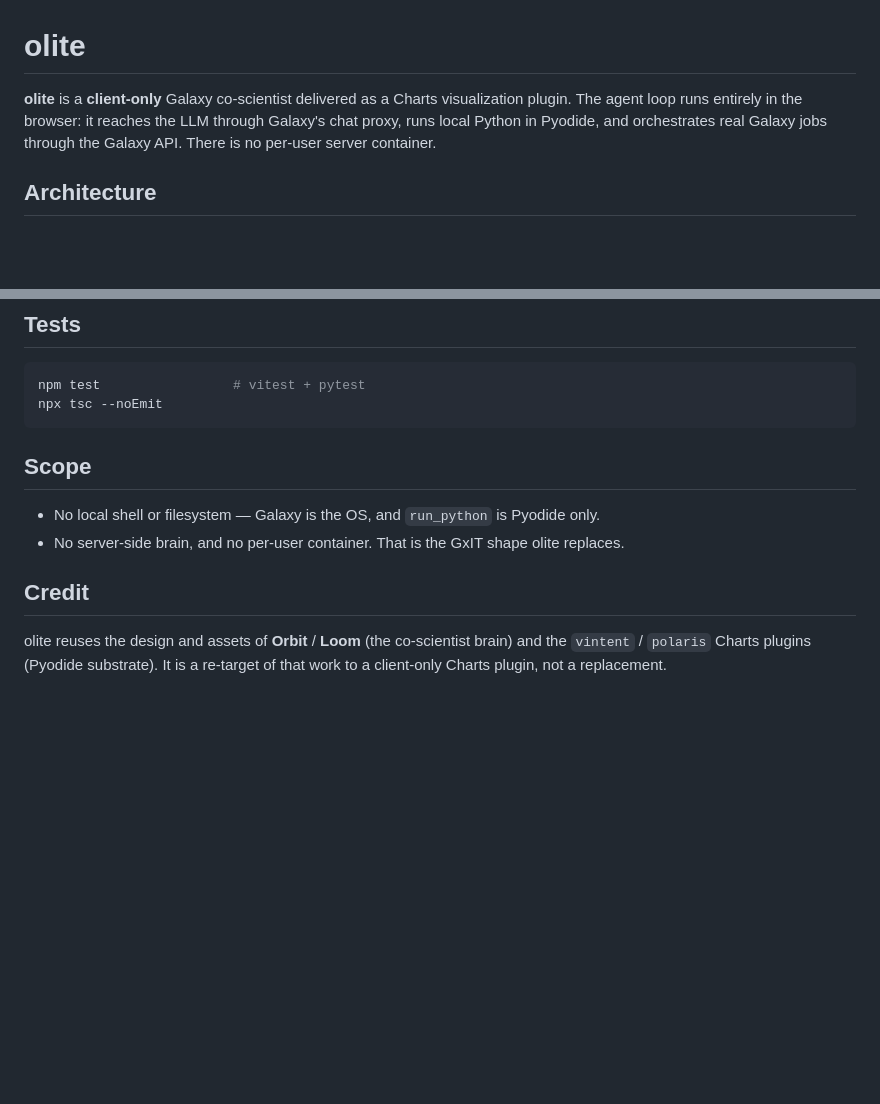
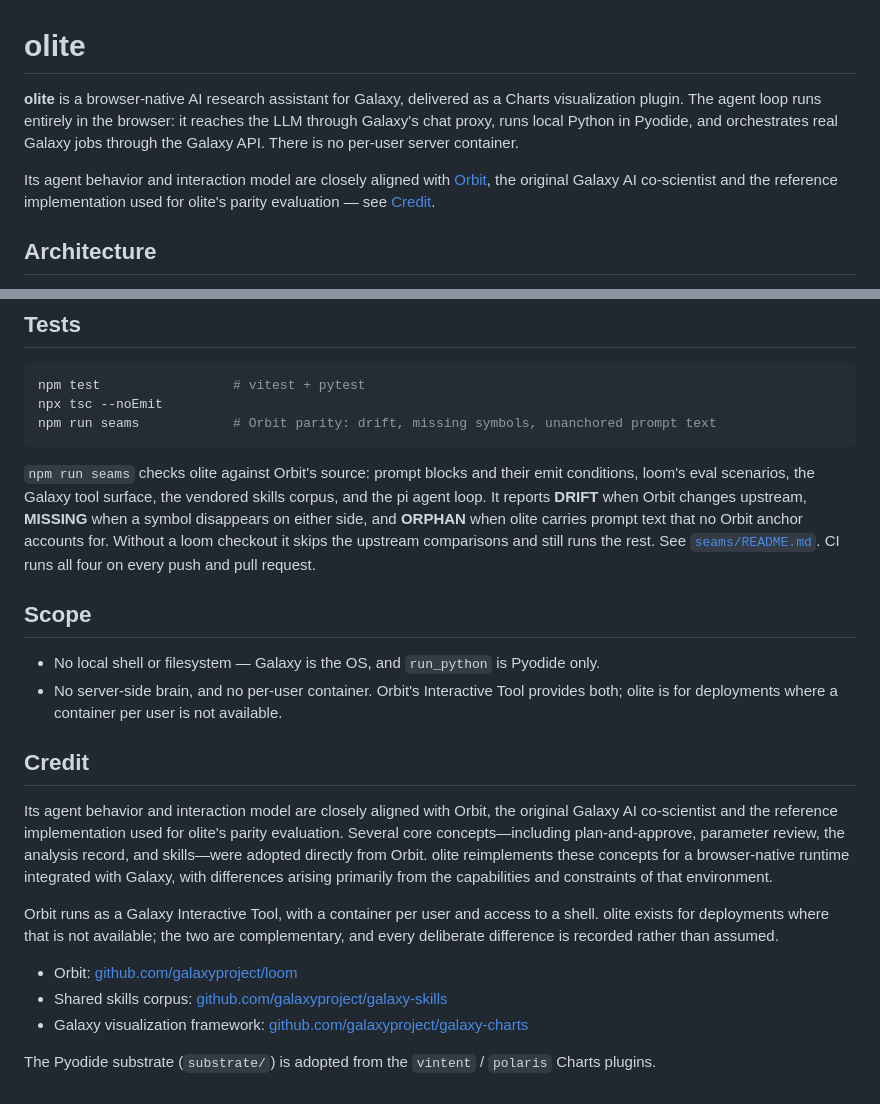
Before and after one commit to guerler/olite, a Markdown page: README.md, 2 parts joined by grey strips. GitHub-like rendering; blank space fills up the shorter version.

Commit message:
Update the README: attribution, seams, and non-competing framing

````diff
--- a/README.md
+++ b/README.md
@@ -1,9 +1,13 @@
 # olite
 
-**olite** is a **client-only** Galaxy co-scientist delivered as a Charts visualization
-plugin. The agent loop runs entirely in the browser: it reaches the LLM through Galaxy's
-chat proxy, runs local Python in Pyodide, and orchestrates real Galaxy jobs through the
-Galaxy API. There is no per-user server container.
+**olite** is a browser-native AI research assistant for Galaxy, delivered as a Charts
+visualization plugin. The agent loop runs entirely in the browser: it reaches the LLM through
+Galaxy's chat proxy, runs local Python in Pyodide, and orchestrates real Galaxy jobs through
+the Galaxy API. There is no per-user server container.
+
+Its agent behavior and interaction model are closely aligned with
+[Orbit](https://github.com/galaxyproject/loom), the original Galaxy AI co-scientist and the
+reference implementation used for olite's parity evaluation — see [Credit](#credit).
 
 ## Architecture
 
@@ -97,15 +101,40 @@ a production install needs the registration.
 ```bash
 npm test                 # vitest + pytest
 npx tsc --noEmit
+npm run seams            # Orbit parity: drift, missing symbols, unanchored prompt text
 ```
+
+`npm run seams` checks olite against Orbit's source: prompt blocks and their emit conditions,
+loom's eval scenarios, the Galaxy tool surface, the vendored skills corpus, and the pi agent
+loop. It reports **DRIFT** when Orbit changes upstream, **MISSING** when a symbol disappears
+on either side, and **ORPHAN** when olite carries prompt text that no Orbit anchor accounts
+for. Without a loom checkout it skips the upstream comparisons and still runs the rest. See
+[`seams/README.md`](./seams/README.md). CI runs all four on every push and pull request.
 
 ## Scope
 
 - No local shell or filesystem — Galaxy is the OS, and `run_python` is Pyodide only.
-- No server-side brain, and no per-user container. That is the GxIT shape olite replaces.
+- No server-side brain, and no per-user container. Orbit's Interactive Tool provides both;
+  olite is for deployments where a container per user is not available.
 
 ## Credit
 
-olite reuses the design and assets of **Orbit** / **Loom** (the co-scientist brain) and the
-`vintent` / `polaris` Charts plugins (Pyodide substrate). It is a re-target of that work to
-a client-only Charts plugin, not a replacement.
+Its agent behavior and interaction model are closely aligned with Orbit, the original Galaxy
+AI co-scientist and the reference implementation used for olite's parity evaluation. Several
+core concepts—including plan-and-approve, parameter review, the analysis record, and
+skills—were adopted directly from Orbit. olite reimplements these concepts for a
+browser-native runtime integrated with Galaxy, with differences arising primarily from the
+capabilities and constraints of that environment.
+
+Orbit runs as a Galaxy Interactive Tool, with a container per user and access to a shell.
+olite exists for deployments where that is not available; the two are complementary, and
+every deliberate difference is recorded rather than assumed.
+
+- Orbit: [github.com/galaxyproject/loom](https://github.com/galaxyproject/loom)
+- Shared skills corpus:
+  [github.com/galaxyproject/galaxy-skills](https://github.com/galaxyproject/galaxy-skills)
+- Galaxy visualization framework:
+  [github.com/galaxyproject/galaxy-charts](https://github.com/galaxyproject/galaxy-charts)
+
+The Pyodide substrate (`substrate/`) is adopted from the `vintent` / `polaris` Charts
+plugins.
````
